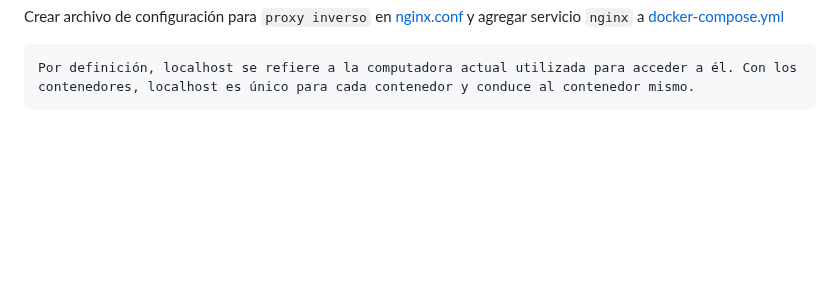
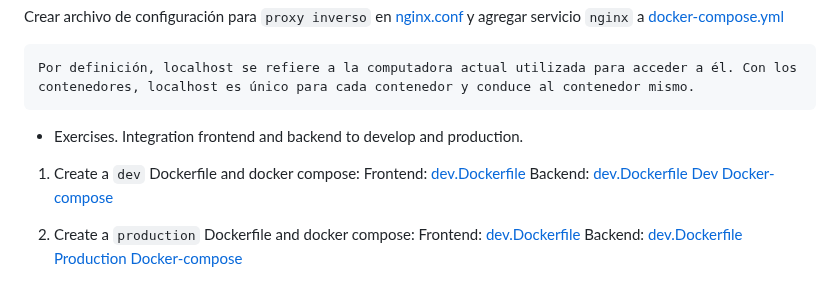
Before and after one commit to probonogo/fullstackopen, a Markdown page: part12-containers/README.md, the part around the change. GitHub-like rendering; blank space fills up the shorter version.

Commit message:
Exercises. Integration frontend and backend to develop and production.

```diff
--- a/part12-containers/README.md
+++ b/part12-containers/README.md
@@ -412,3 +412,15 @@ Sí se desea instalar una nueva dependencia, como axios, se puede editar localme
 Crear archivo de configuración para `proxy inverso` en [nginx.conf](todo-app/todo-frontend/nginx.conf) y agregar servicio `nginx` a [docker-compose.yml](todo-app/todo-frontend/docker-compose.yml)
 
     Por definición, localhost se refiere a la computadora actual utilizada para acceder a él. Con los contenedores, localhost es único para cada contenedor y conduce al contenedor mismo.
+
+- Exercises. Integration frontend and backend to develop and production.
+
+1. Create a `dev` Dockerfile and docker compose:
+   Frontend: [dev.Dockerfile](my-app/frontend/dev.Dockerfile)
+   Backend: [dev.Dockerfile](my-app/backend/dev.Dockerfile)
+   [Dev Docker-compose](my-app/docker-compose.dev.yml)
+
+2. Create a `production` Dockerfile and docker compose:
+   Frontend: [dev.Dockerfile](my-app/frontend/Dockerfile)
+   Backend: [dev.Dockerfile](my-app/backend/Dockerfile)
+   [Production Docker-compose](my-app/docker-compose.yml)
```
